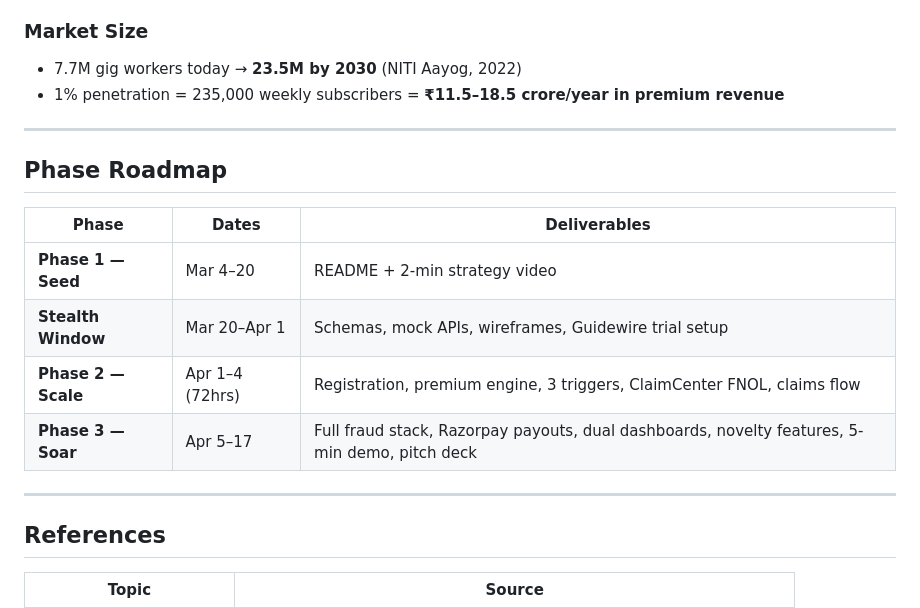
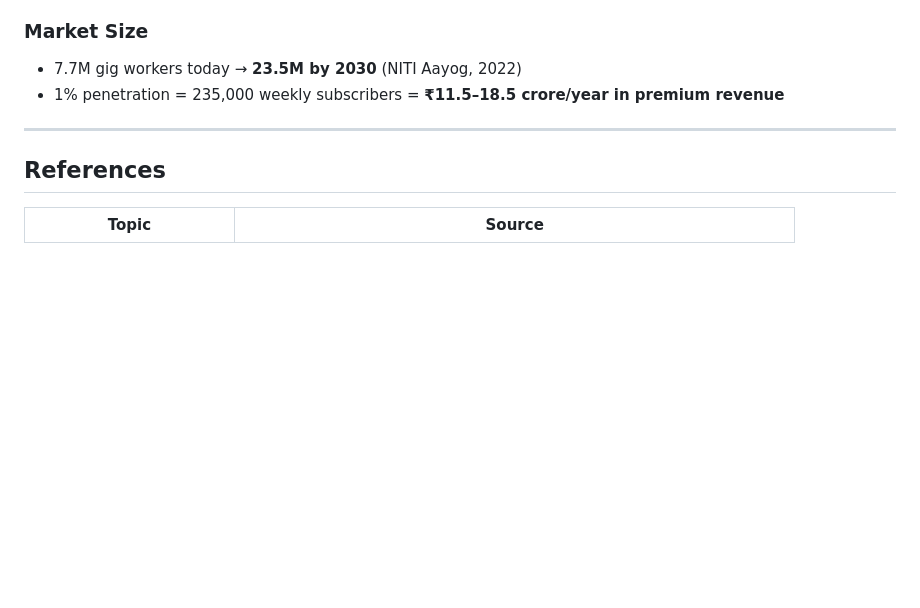
Before and after one commit to Shobhanashankar/KawaachAI, a Markdown page: README.md, the part around the change. GitHub-like rendering; blank space fills up the shorter version.

Commit message:
Update README.md
Removed the Phase Roadmap section from the README.

```diff
--- a/README.md
+++ b/README.md
@@ -281,19 +281,6 @@ App supports Hindi, Kannada, Tamil, and Telugu. Language auto-detected from phon
 
 ---
 
-## Phase Roadmap
-
-| Phase | Dates | Deliverables |
-|---|---|---|
-| **Phase 1 — Seed** | Mar 4–20 | README + 2-min strategy video |
-| **Stealth Window** | Mar 20–Apr 1 | Schemas, mock APIs, wireframes, Guidewire trial setup |
-| **Phase 2 — Scale** | Apr 1–4 (72hrs) | Registration, premium engine, 3 triggers, ClaimCenter FNOL, claims flow |
-| **Phase 3 — Soar** | Apr 5–17 | Full fraud stack, Razorpay payouts, dual dashboards, novelty features, 5-min demo, pitch deck |
-
----
-
-
-
 ## References
 
 | Topic | Source |
```
